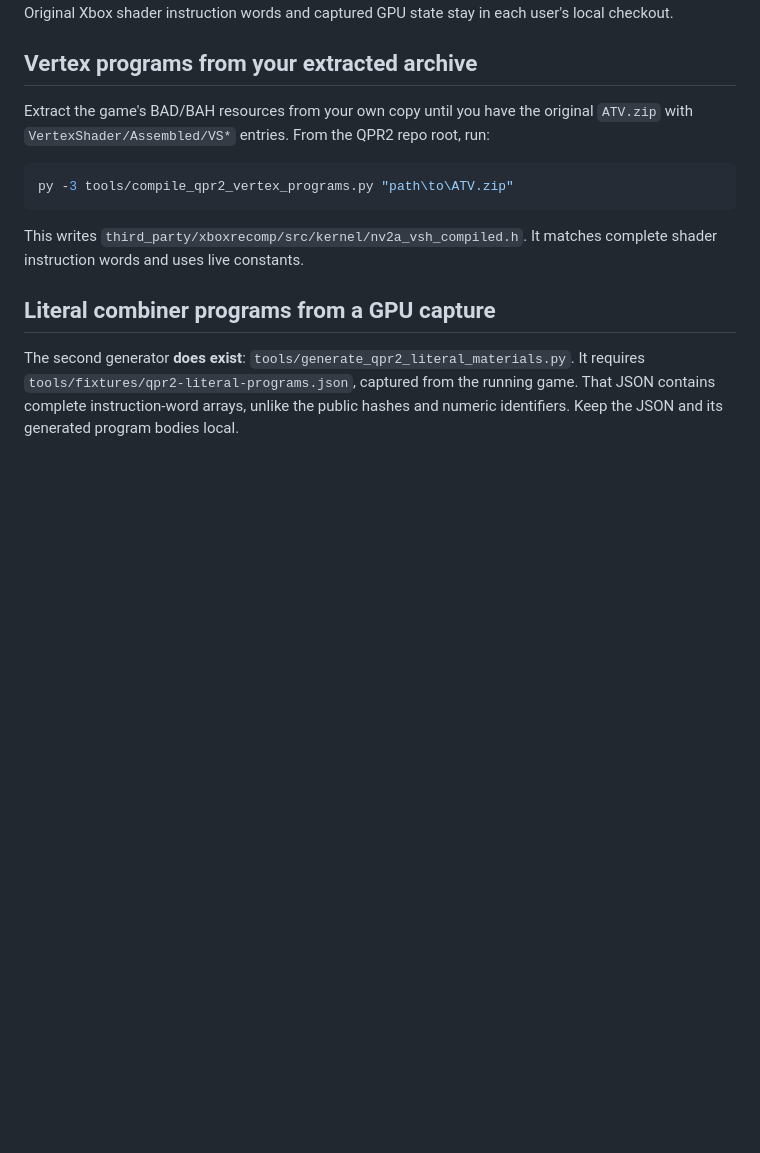
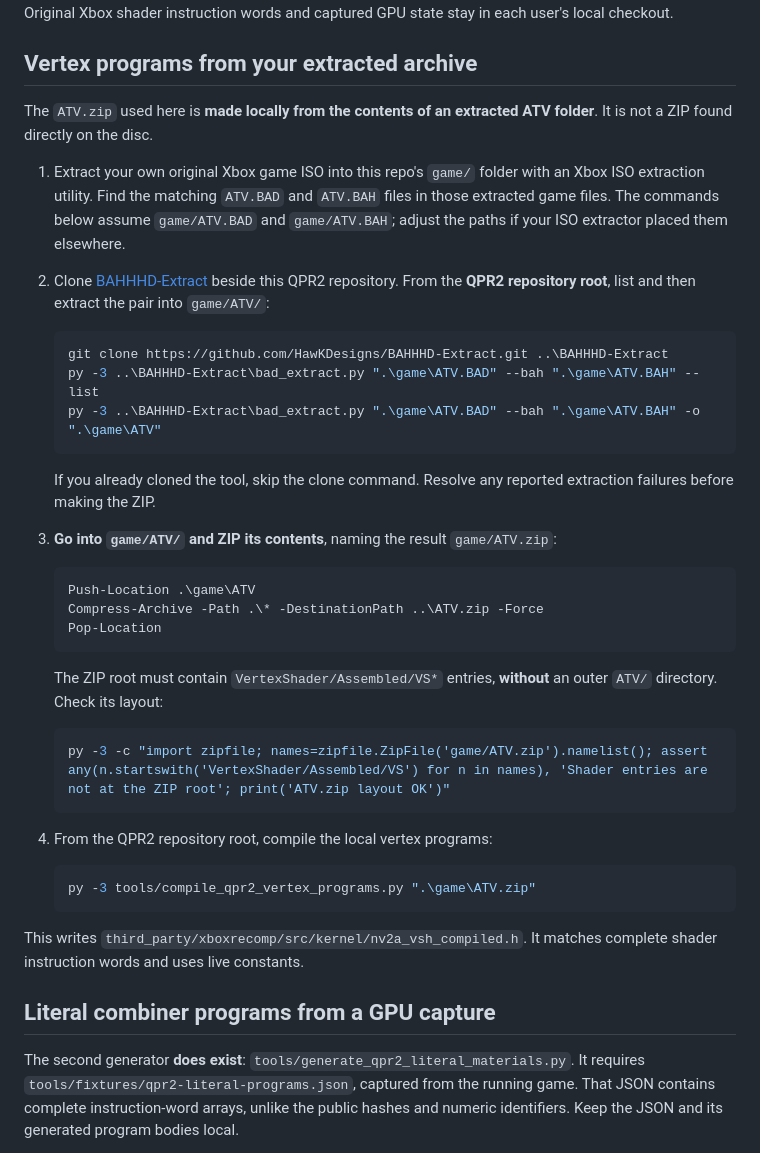
Before and after one commit to HawKDesigns/qpr2-recomp, a Markdown page: PUBLISHING.md, the part around the change. Rendered like a GitHub page; blank space fills up the shorter version.

````diff
--- a/PUBLISHING.md
+++ b/PUBLISHING.md
@@ -8,13 +8,47 @@ local checkout.
 
 ## Vertex programs from your extracted archive
 
-Extract the game's BAD/BAH resources from your own copy until you have the
-original `ATV.zip` with `VertexShader/Assembled/VS*` entries. From the QPR2
-repo root, run:
+The `ATV.zip` used here is **made locally from the contents of an
+extracted ATV folder**. It is not a ZIP found directly on the disc.
 
-```powershell
-py -3 tools/compile_qpr2_vertex_programs.py "path\to\ATV.zip"
-```
+1. Extract your own original Xbox game ISO into this repo's `game/` folder
+   with an Xbox ISO extraction utility. Find the matching `ATV.BAD` and
+   `ATV.BAH` files in those extracted game files. The commands below assume
+   `game/ATV.BAD` and `game/ATV.BAH`; adjust the paths if your ISO extractor
+   placed them elsewhere.
+2. Clone [BAHHHD-Extract](https://github.com/HawKDesigns/BAHHHD-Extract)
+   beside this QPR2 repository. From the **QPR2 repository root**, list and
+   then extract the pair into `game/ATV/`:
+
+   ```powershell
+   git clone https://github.com/HawKDesigns/BAHHHD-Extract.git ..\BAHHHD-Extract
+   py -3 ..\BAHHHD-Extract\bad_extract.py ".\game\ATV.BAD" --bah ".\game\ATV.BAH" --list
+   py -3 ..\BAHHHD-Extract\bad_extract.py ".\game\ATV.BAD" --bah ".\game\ATV.BAH" -o ".\game\ATV"
+   ```
+
+   If you already cloned the tool, skip the clone command. Resolve any
+   reported extraction failures before making the ZIP.
+3. **Go into `game/ATV/` and ZIP its contents**, naming the result
+   `game/ATV.zip`:
+
+   ```powershell
+   Push-Location .\game\ATV
+   Compress-Archive -Path .\* -DestinationPath ..\ATV.zip -Force
+   Pop-Location
+   ```
+
+   The ZIP root must contain `VertexShader/Assembled/VS*` entries, **without**
+   an outer `ATV/` directory. Check its layout:
+
+   ```powershell
+   py -3 -c "import zipfile; names=zipfile.ZipFile('game/ATV.zip').namelist(); assert any(n.startswith('VertexShader/Assembled/VS') for n in names), 'Shader entries are not at the ZIP root'; print('ATV.zip layout OK')"
+   ```
+
+4. From the QPR2 repository root, compile the local vertex programs:
+
+   ```powershell
+   py -3 tools/compile_qpr2_vertex_programs.py ".\game\ATV.zip"
+   ```
 
 This writes `third_party/xboxrecomp/src/kernel/nv2a_vsh_compiled.h`.
 It matches complete shader instruction words and uses live constants.
````
Also changed, not shown: README.md (+4 -0 lines).
